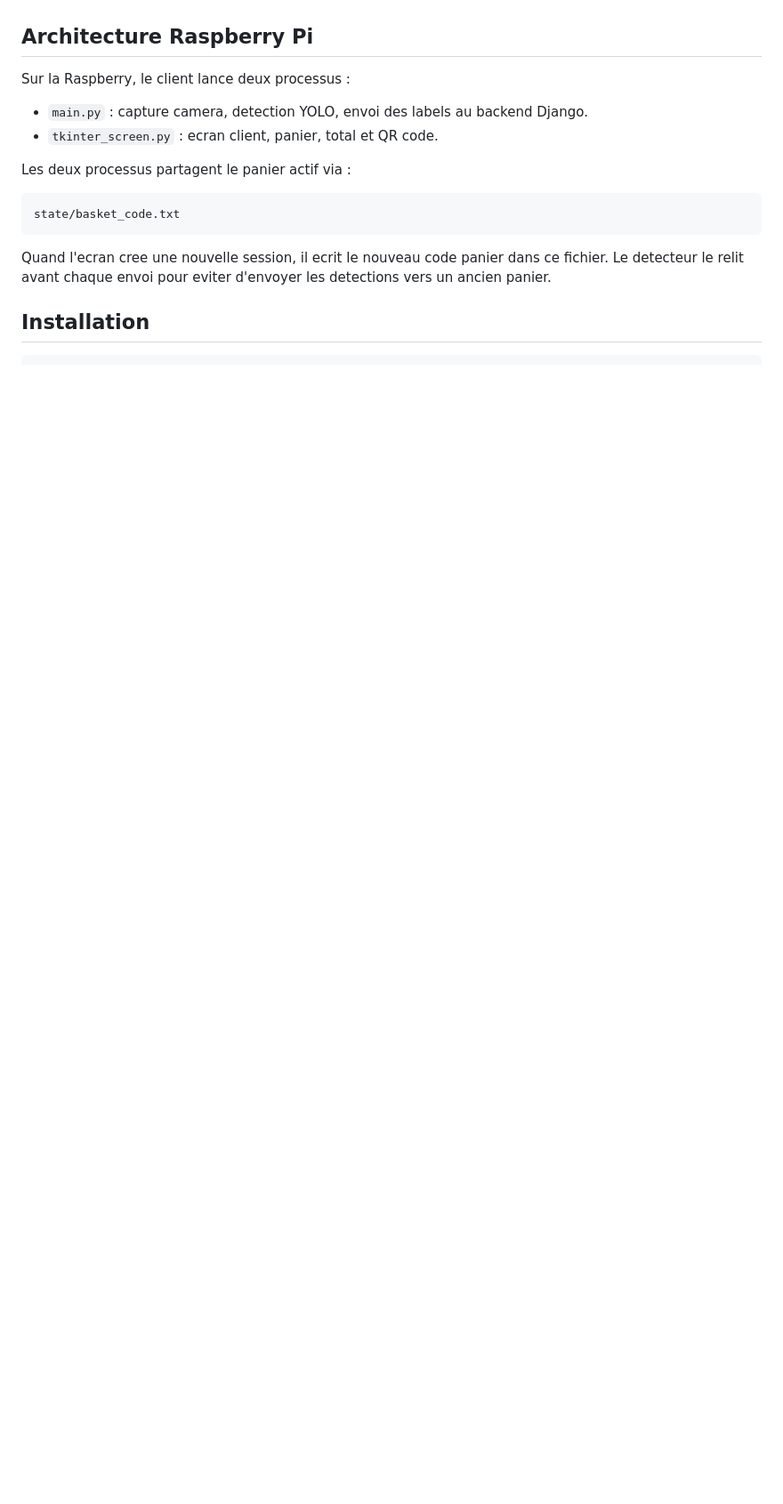
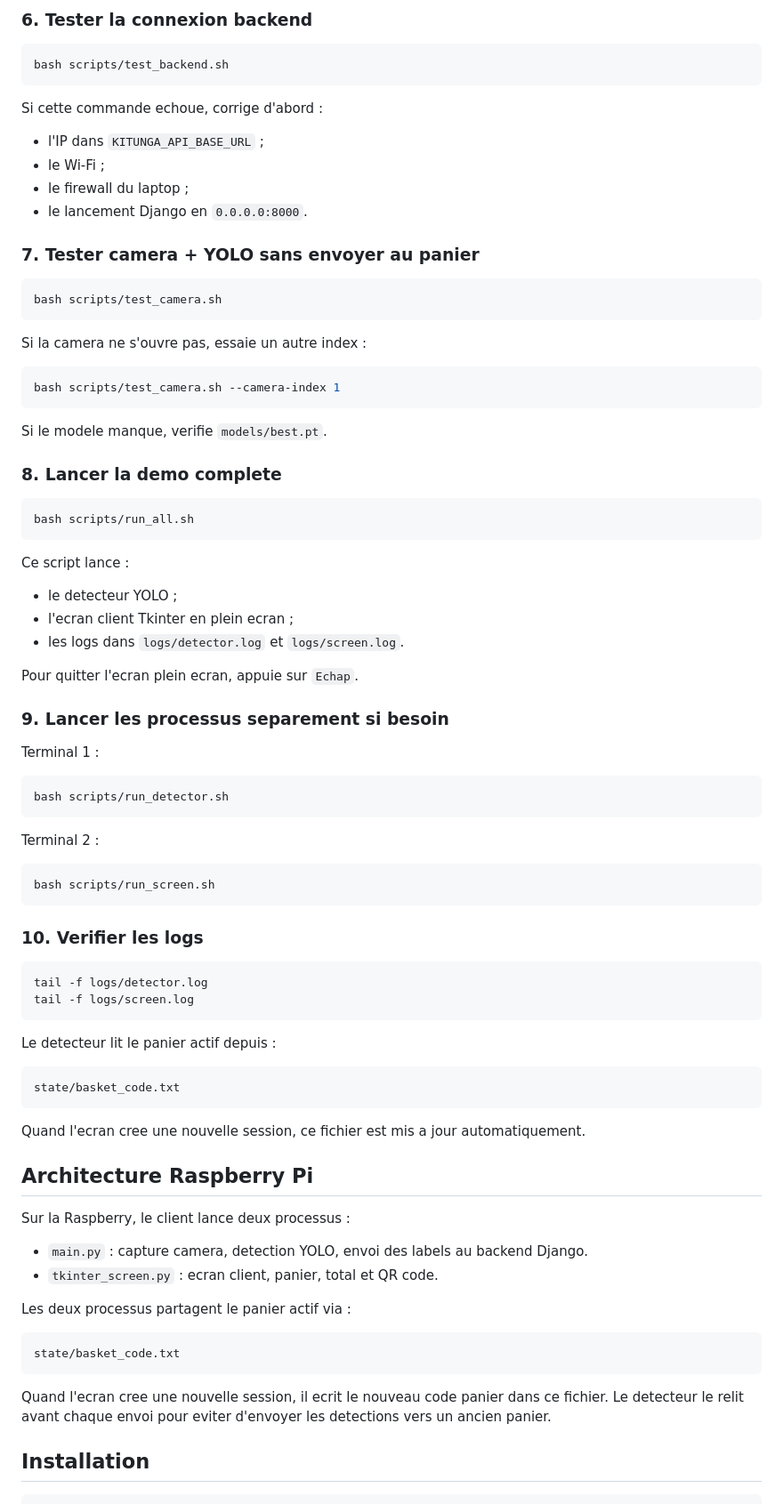
Before and after one commit to SteveMav/kitunga-ai, a Markdown page: kitunga_pi_client/README.md, the part around one of its changes. Shown at 89% size. GitHub-like rendering; blank space fills up the shorter version.

````diff
--- a/kitunga_pi_client/README.md
+++ b/kitunga_pi_client/README.md
@@ -4,3 +94,72 @@ Client Python pour envoyer les detections camera/YOLO au backend Django Kitunga
+### 6. Tester la connexion backend
+
+```bash
+bash scripts/test_backend.sh
+```
+
+Si cette commande echoue, corrige d'abord :
+
+- l'IP dans `KITUNGA_API_BASE_URL` ;
+- le Wi-Fi ;
+- le firewall du laptop ;
+- le lancement Django en `0.0.0.0:8000`.
+
+### 7. Tester camera + YOLO sans envoyer au panier
+
+```bash
+bash scripts/test_camera.sh
+```
+
+Si la camera ne s'ouvre pas, essaie un autre index :
+
+```bash
+bash scripts/test_camera.sh --camera-index 1
+```
+
+Si le modele manque, verifie `models/best.pt`.
+
+### 8. Lancer la demo complete
+
+```bash
+bash scripts/run_all.sh
+```
+
+Ce script lance :
+
+- le detecteur YOLO ;
+- l'ecran client Tkinter en plein ecran ;
+- les logs dans `logs/detector.log` et `logs/screen.log`.
+
+Pour quitter l'ecran plein ecran, appuie sur `Echap`.
+
+### 9. Lancer les processus separement si besoin
+
+Terminal 1 :
+
+```bash
+bash scripts/run_detector.sh
+```
+
+Terminal 2 :
+
+```bash
+bash scripts/run_screen.sh
+```
+
+### 10. Verifier les logs
+
+```bash
+tail -f logs/detector.log
+tail -f logs/screen.log
+```
+
+Le detecteur lit le panier actif depuis :
+
+```text
+state/basket_code.txt
+```
+
+Quand l'ecran cree une nouvelle session, ce fichier est mis a jour automatiquement.
 
 ## Architecture Raspberry Pi
 
````
Also changed, not shown: other parts of kitunga_pi_client/README.md (+90 -0 lines), README.md (+2 -0 lines).
